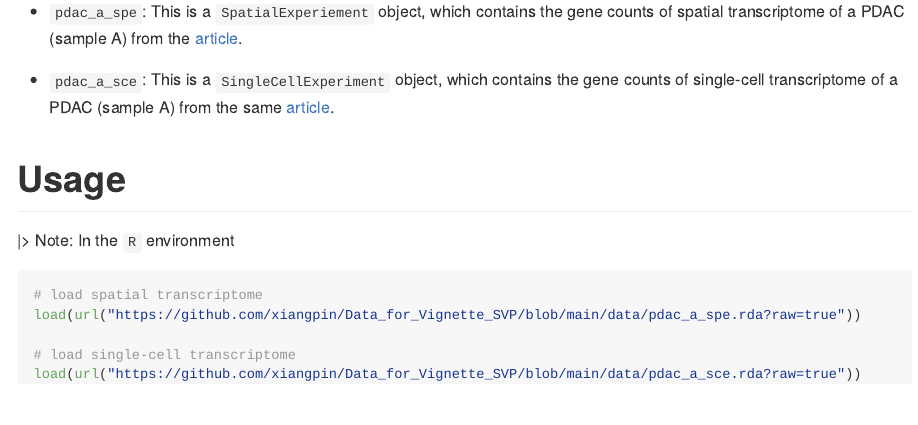
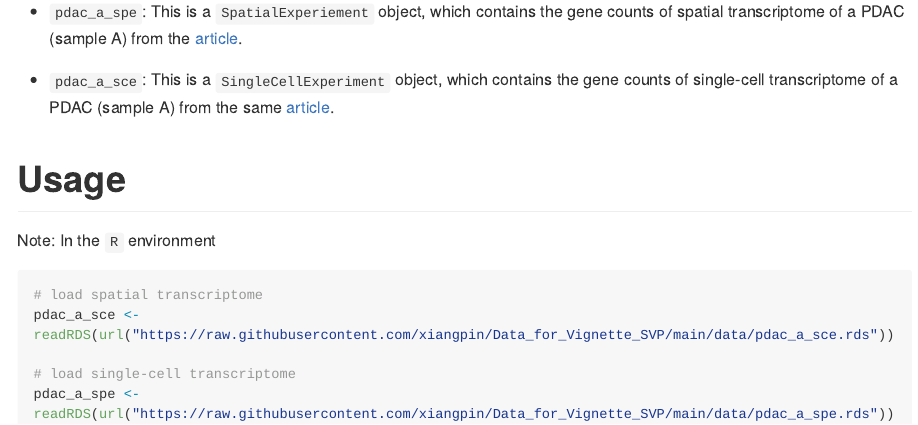
Before and after one commit to xiangpin/Data_for_Vignette_SVP, an R Markdown document (README.Rmd): the page in a window 1100 px wide, from 110 px down. The pictures show the output file README.md that the author committed with the source, drawn offline in the style of GitHub; long lines of code are wrapped.

Commit message:
use rds file

````diff
--- a/README.Rmd
+++ b/README.Rmd
@@ -21,8 +21,8 @@ Note: In the `R` environment
 
 ```r
 # load spatial transcriptome
-load(url("https://github.com/xiangpin/Data_for_Vignette_SVP/blob/main/data/pdac_a_spe.rda?raw=true"))
+pdac_a_sce <- readRDS(url("https://raw.githubusercontent.com/xiangpin/Data_for_Vignette_SVP/main/data/pdac_a_sce.rds"))
 
 # load single-cell transcriptome
-load(url("https://github.com/xiangpin/Data_for_Vignette_SVP/blob/main/data/pdac_a_sce.rda?raw=true"))
+pdac_a_spe <- readRDS(url("https://raw.githubusercontent.com/xiangpin/Data_for_Vignette_SVP/main/data/pdac_a_spe.rds"))
 ```
````
Also changed, not shown: README.md, data/pdac_a_sce.rda (deleted), data/pdac_a_spe.rda (deleted), data/pdac_a_spe.rds (added), 1 other file.
